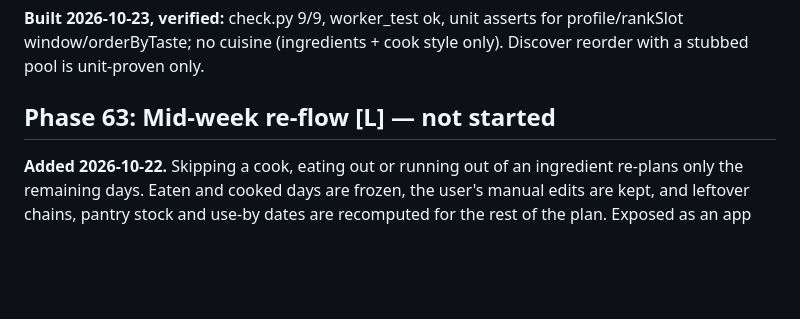
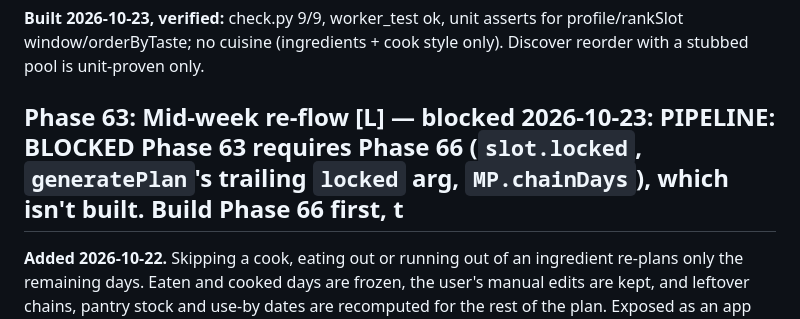
Before and after one commit to CMiller838/meal-planner, a Markdown page: docs/roadmap.md, the part around the change. Rendered like a GitHub page; blank space fills up the shorter version.

Commit message:
docs: phase63 blocked, work saved in logs/blocked-phase63-20261023-0240.patch
Co-Authored-By: Claude Sonnet 5.5 <noreply@anthropic.com>

```diff
--- a/docs/roadmap.md
+++ b/docs/roadmap.md
@@ -666,7 +666,7 @@ Phase 51. Not in `notion_assistant` (checked 2026-10-22).
 
 **Built 2026-10-23, verified:** check.py 9/9, worker_test ok, unit asserts for profile/rankSlot window/orderByTaste; no cuisine (ingredients + cook style only). Discover reorder with a stubbed pool is unit-proven only.
 
-## Phase 63: Mid-week re-flow [L] — not started
+## Phase 63: Mid-week re-flow [L] — blocked 2026-10-23: PIPELINE: BLOCKED Phase 63 requires Phase 66 (`slot.locked`, `generatePlan`'s trailing `locked` arg, `MP.chainDays`), which isn't built. Build Phase 66 first, t
 
 **Added 2026-10-22.** Skipping a cook, eating out or running out of an ingredient re-plans only the remaining days. Eaten and
 cooked days are frozen, the user's manual edits are kept, and leftover chains, pantry stock and use-by dates are recomputed for
```
